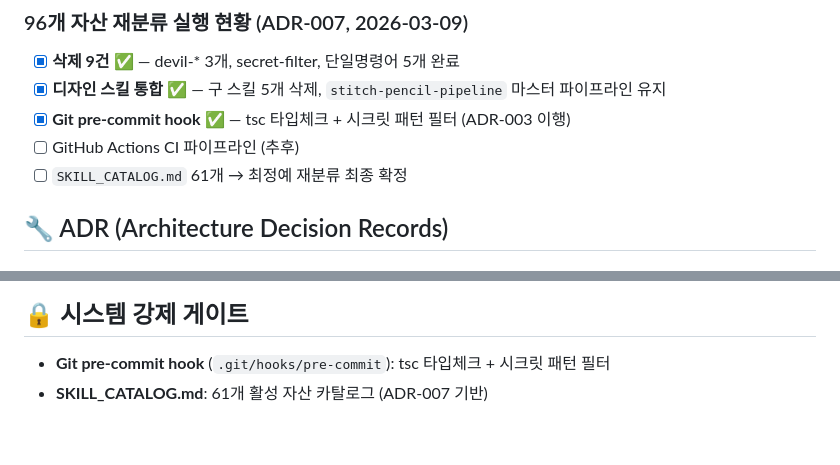
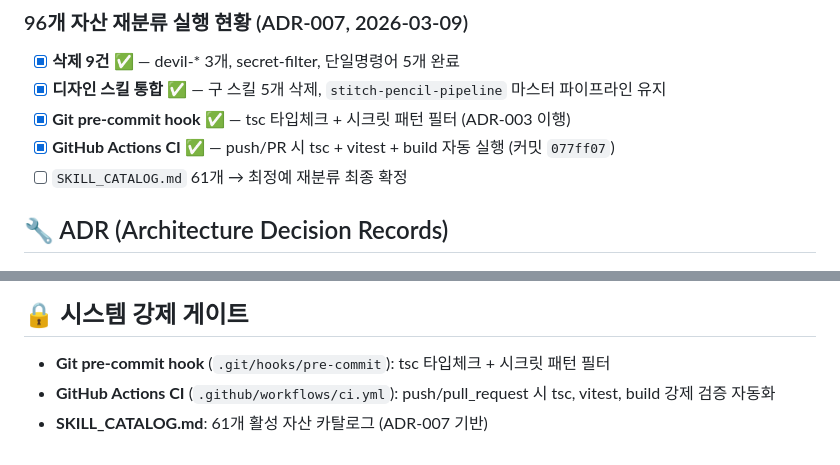
Before and after one commit to Hwani-Net/nyongjong-agent, a Markdown page: docs/PROJECT_CONTEXT.md, 2 parts joined by grey strips. GitHub-like rendering.

Commit message:
docs: add GitHub Actions CI to system gates section in PROJECT_CONTEXT.md

```diff
--- a/docs/PROJECT_CONTEXT.md
+++ b/docs/PROJECT_CONTEXT.md
@@ -87,7 +87,7 @@ src/
 - [x] **삭제 9건** ✅ — devil-* 3개, secret-filter, 단일명령어 5개 완료
 - [x] **디자인 스킬 통합** ✅ — 구 스킬 5개 삭제, `stitch-pencil-pipeline` 마스터 파이프라인 유지
 - [x] **Git pre-commit hook** ✅ — tsc 타입체크 + 시크릿 패턴 필터 (ADR-003 이행)
-- [ ] GitHub Actions CI 파이프라인 (추후)
+- [x] **GitHub Actions CI** ✅ — push/PR 시 tsc + vitest + build 자동 실행 (커밋 `077ff07`)
 - [ ] `SKILL_CATALOG.md` 61개 → 최정예 재분류 최종 확정
 
 ## 🔧 ADR (Architecture Decision Records)
@@ -125,4 +125,5 @@ src/
 
 ## 🔒 시스템 강제 게이트
 - **Git pre-commit hook** (`.git/hooks/pre-commit`): tsc 타입체크 + 시크릿 패턴 필터
+- **GitHub Actions CI** (`.github/workflows/ci.yml`): push/pull_request 시 tsc, vitest, build 강제 검증 자동화
 - **SKILL_CATALOG.md**: 61개 활성 자산 카탈로그 (ADR-007 기반)
```
